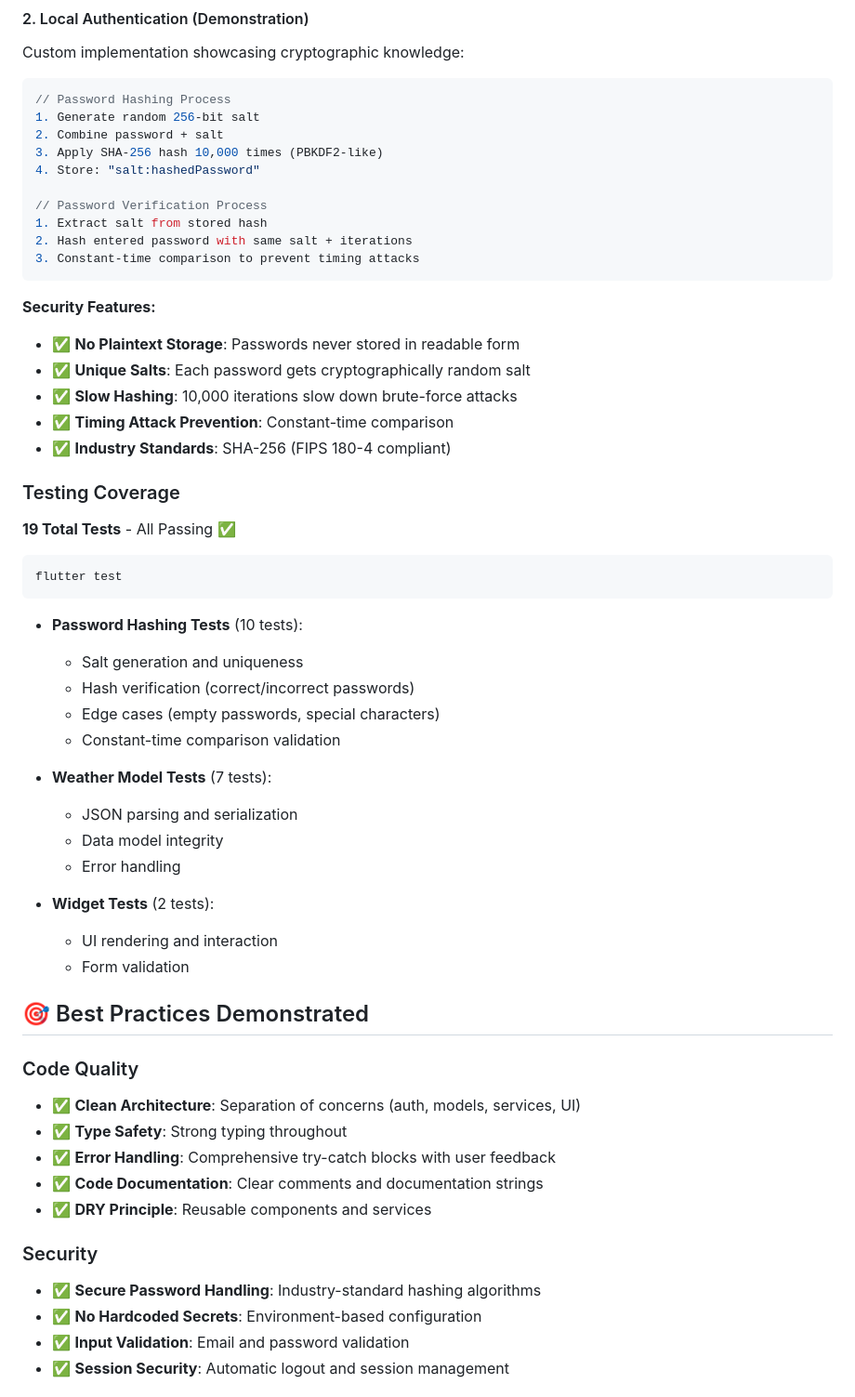
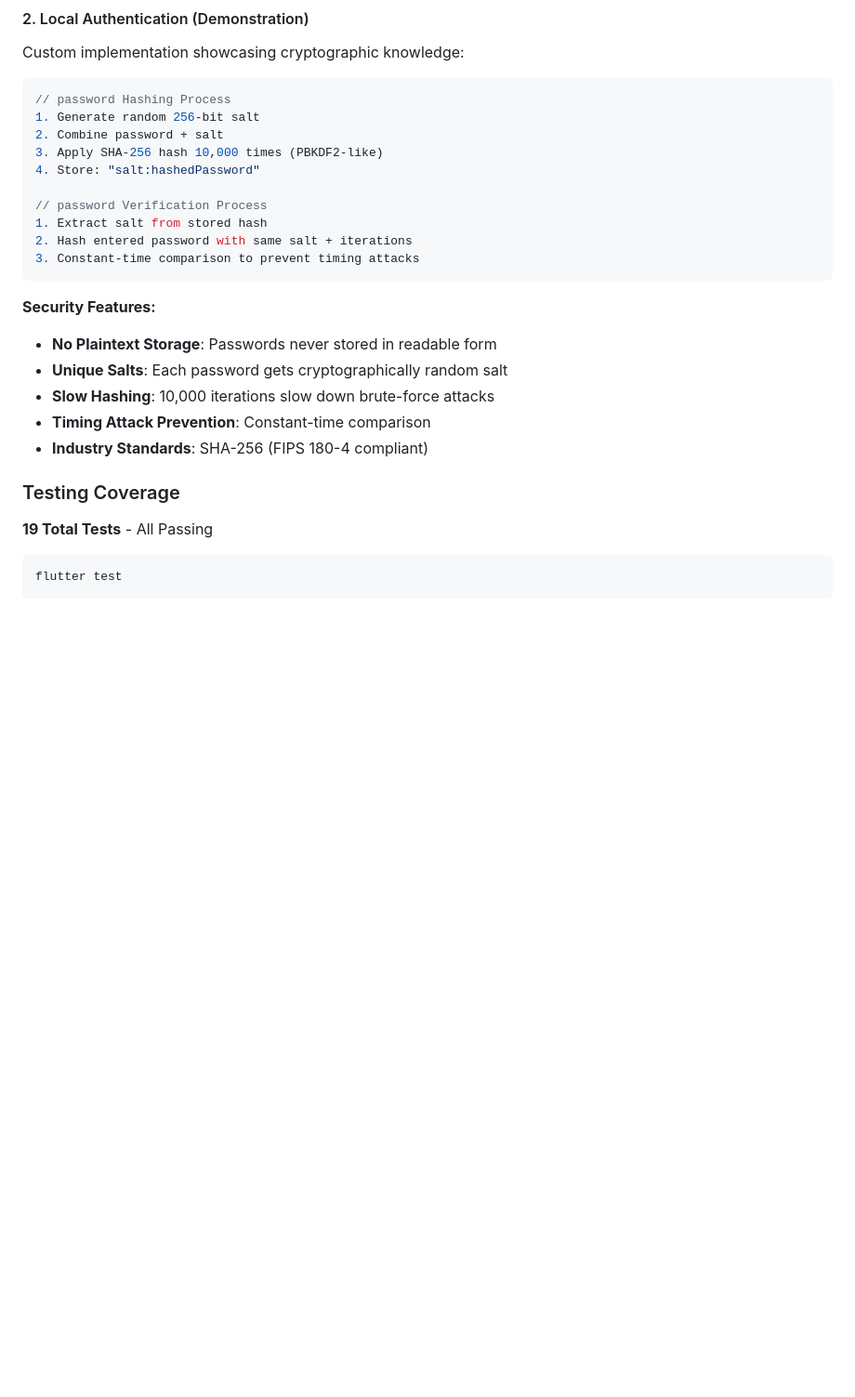
Before and after one commit to Fontoura21/climate_app, a Markdown page: README.md, the part around one of its changes. Shown at 93% size. GitHub-like rendering; blank space fills up the shorter version.

````diff
--- a/README.md
+++ b/README.md
@@ -213,60 +200,30 @@ The app demonstrates two secure authentication approaches:
 Custom implementation showcasing cryptographic knowledge:
 
 ```dart
-// Password Hashing Process
+// password Hashing Process
 1. Generate random 256-bit salt
 2. Combine password + salt
 3. Apply SHA-256 hash 10,000 times (PBKDF2-like)
 4. Store: "salt:hashedPassword"
 
-// Password Verification Process
+// password Verification Process
 1. Extract salt from stored hash
 2. Hash entered password with same salt + iterations
 3. Constant-time comparison to prevent timing attacks
 ```
 
 **Security Features:**
-- ✅ **No Plaintext Storage**: Passwords never stored in readable form
-- ✅ **Unique Salts**: Each password gets cryptographically random salt
-- ✅ **Slow Hashing**: 10,000 iterations slow down brute-force attacks
-- ✅ **Timing Attack Prevention**: Constant-time comparison
-- ✅ **Industry Standards**: SHA-256 (FIPS 180-4 compliant)
+- **No Plaintext Storage**: Passwords never stored in readable form
+- **Unique Salts**: Each password gets cryptographically random salt
+- **Slow Hashing**: 10,000 iterations slow down brute-force attacks
+- **Timing Attack Prevention**: Constant-time comparison
+- **Industry Standards**: SHA-256 (FIPS 180-4 compliant)
 
 ### Testing Coverage
 
-**19 Total Tests** - All Passing ✅
+**19 Total Tests** - All Passing
 
 ```bash
 flutter test
 ```
 
-- **Password Hashing Tests** (10 tests):
-  - Salt generation and uniqueness
-  - Hash verification (correct/incorrect passwords)
-  - Edge cases (empty passwords, special characters)
-  - Constant-time comparison validation
-
-- **Weather Model Tests** (7 tests):
-  - JSON parsing and serialization
-  - Data model integrity
-  - Error handling
-
-- **Widget Tests** (2 tests):
-  - UI rendering and interaction
-  - Form validation
-
-## 🎯 Best Practices Demonstrated
-
-### Code Quality
-- ✅ **Clean Architecture**: Separation of concerns (auth, models, services, UI)
-- ✅ **Type Safety**: Strong typing throughout
-- ✅ **Error Handling**: Comprehensive try-catch blocks with user feedback
-- ✅ **Code Documentation**: Clear comments and documentation strings
-- ✅ **DRY Principle**: Reusable components and services
-
-### Security
-- ✅ **Secure Password Handling**: Industry-standard hashing algorithms
-- ✅ **No Hardcoded Secrets**: Environment-based configuration
-- ✅ **Input Validation**: Email and password validation
-- ✅ **Session Security**: Automatic logout and session management
-
````
Also changed, not shown: other parts of README.md (+35 -156 lines).
